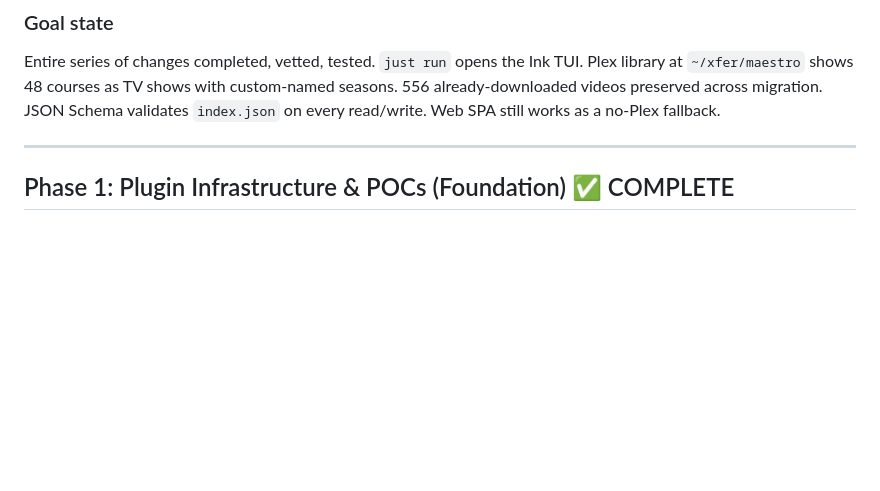
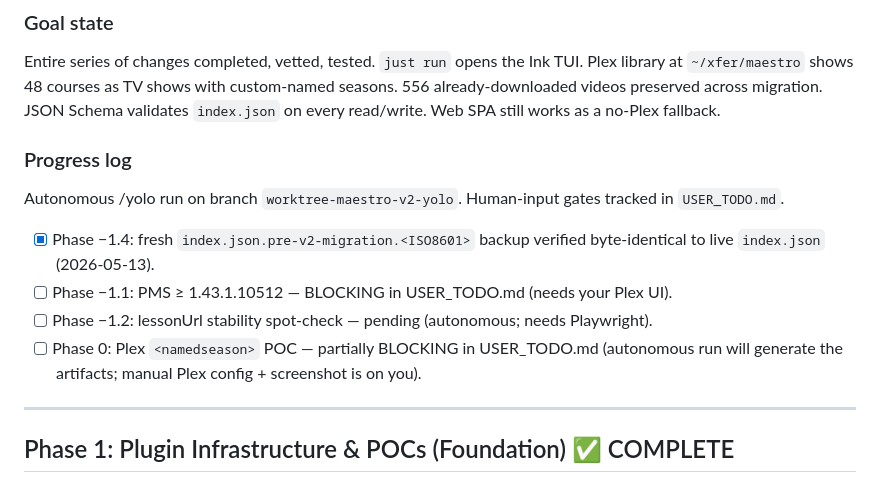
Before and after one commit to joelpt/joelpt-claude-plugins, a Markdown page: plugins/maestro-downloader/TODO.md, the part around the change. Rendered like a GitHub page; blank space fills up the shorter version.

Commit message:
docs(maestro-downloader): record Phase -1.4 backup done

```diff
--- a/plugins/maestro-downloader/TODO.md
+++ b/plugins/maestro-downloader/TODO.md
@@ -97,6 +97,15 @@ Plex's TV Series Scanner is upstream and non-bypassable — `sXXeYY` filenames a
 ### Goal state
 
 Entire series of changes completed, vetted, tested. `just run` opens the Ink TUI. Plex library at `~/xfer/maestro` shows 48 courses as TV shows with custom-named seasons. 556 already-downloaded videos preserved across migration. JSON Schema validates `index.json` on every read/write. Web SPA still works as a no-Plex fallback.
+
+### Progress log
+
+Autonomous /yolo run on branch `worktree-maestro-v2-yolo`. Human-input gates tracked in `USER_TODO.md`.
+
+- [x] Phase −1.4: fresh `index.json.pre-v2-migration.<ISO8601>` backup verified byte-identical to live `index.json` (2026-05-13).
+- [ ] Phase −1.1: PMS ≥ 1.43.1.10512 — BLOCKING in USER_TODO.md (needs your Plex UI).
+- [ ] Phase −1.2: lessonUrl stability spot-check — pending (autonomous; needs Playwright).
+- [ ] Phase 0: Plex `<namedseason>` POC — partially BLOCKING in USER_TODO.md (autonomous run will generate the artifacts; manual Plex config + screenshot is on you).
 
 ---
 
```
